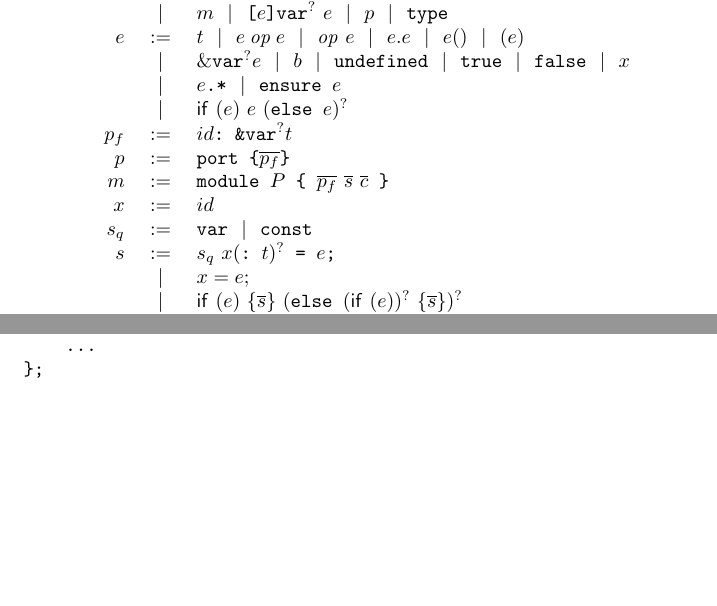
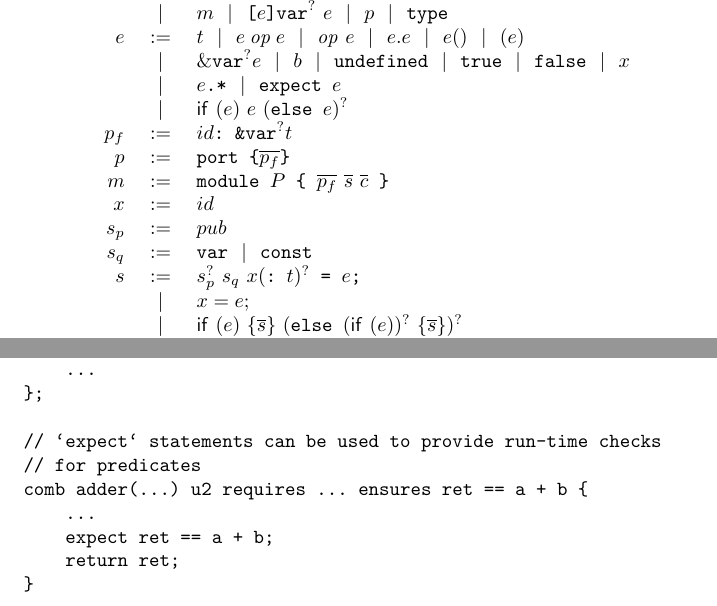
Before and after one commit to devins2518/tara, a LaTeX document (docs/asyn/Asyn.tex): two parts of pages 1 and 5 of 8, joined at a grey line, cut so that both start at the same text, the shorter picture padded with empty space. Compiled offline with pdfLaTeX.

Commit message:
docs: add grammar for expect statements

```diff
--- a/docs/asyn/Asyn.tex
+++ b/docs/asyn/Asyn.tex
@@ -89,23 +89,24 @@ Notes:
 \]
 \[
 	\begin{array}{rcl}
-		P   & :=   & (\verb|requires | e)^?\ (\verb|ensures | e)^?\                                           \\
-		t   & :=   & \verb|bool| \alt  (\verb|u| \alt \verb|i|)\overline{[0-9]} \alt \verb|sig|               \\
-		    & \alt & m \alt \verb|[|e\verb|]var|^?\ e \alt p \alt \verb|type|                                 \\
-		e   & :=   & t \alt {e}\:\mathit{op}\:{e} \alt \mathit{op}\ {e} \alt {e}.{e} \alt {e}() \alt (e)      \\
-		    & \alt & \&\verb|var|^? e \alt b \alt \verb|undefined| \alt \verb|true| \alt \verb|false| \alt x  \\
-		    & \alt & e\verb|.*| \alt \verb|ensure | e                                                         \\
-		    & \alt & \ifline{e}\ e\ (\verb|else | e)^?                                                        \\
-		p_f & :=   & id \verb|: &var|^? t                                                                     \\
-		p   & :=   & \verb|port {| \overline{p_f} \verb|}|                                                    \\
-		m   & :=   & \verb|module | P \verb| { | \overline{p_f}\ \overline{s}\ \overline{c} \verb| }|         \\
-		x   & :=   & id                                                                                       \\
-		s_q & :=   & \verb|var| \alt \verb|const|                                                             \\
-		s   & :=   & s_q\ x (\verb|: | t)^? \verb| = | e \verb|;|                                             \\
-		    & \alt & x = e;                                                                                   \\
-		    & \alt & \ifline{e}\ \{\overline{s}\}\ (\verb|else | (\ifline{e})^?\ \{\overline{s}\})^?          \\
-		c   & :=   & \verb|comb | id \verb|(|\overline{id:\ p} \verb|) | t\ P \verb| {| \overline{s} \verb|}| \\
-		b   & :=   & (id\verb|:|)^? \verb|{ | \overline{s} \verb| }|
+		P   & :=   & (\verb|requires | e)^?\ (\verb|ensures | e)^?\                                                  \\
+		t   & :=   & \verb|bool| \alt  (\verb|u| \alt \verb|i|)\overline{[0-9]} \alt \verb|sig|                      \\
+		    & \alt & m \alt \verb|[|e\verb|]var|^?\ e \alt p \alt \verb|type|                                        \\
+		e   & :=   & t \alt {e}\:\mathit{op}\:{e} \alt \mathit{op}\ {e} \alt {e}.{e} \alt {e}() \alt (e)             \\
+		    & \alt & \&\verb|var|^? e \alt b \alt \verb|undefined| \alt \verb|true| \alt \verb|false| \alt x         \\
+		    & \alt & e\verb|.*| \alt \verb|expect | e                                                                \\
+		    & \alt & \ifline{e}\ e\ (\verb|else | e)^?                                                               \\
+		p_f & :=   & id \verb|: &var|^? t                                                                            \\
+		p   & :=   & \verb|port {| \overline{p_f} \verb|}|                                                           \\
+		m   & :=   & \verb|module | P \verb| { | \overline{p_f}\ \overline{s}\ \overline{c} \verb| }|                \\
+		x   & :=   & id                                                                                              \\
+		s_p & :=   & pub                                                                                             \\
+		s_q & :=   & \verb|var| \alt \verb|const|                                                                    \\
+		s   & :=   & s_p^?\ s_q\ x (\verb|: | t)^? \verb| = | e \verb|;|                                             \\
+		    & \alt & x = e;                                                                                          \\
+		    & \alt & \ifline{e}\ \{\overline{s}\}\ (\verb|else | (\ifline{e})^?\ \{\overline{s}\})^?                 \\
+		c   & :=   & s_p^?\ \verb|comb | id \verb|(|\overline{id:\ p} \verb|) | t\ P \verb| {| \overline{s} \verb|}| \\
+		b   & :=   & (id\verb|:|)^? \verb|{ | \overline{s} \verb| }|                                                 \\
 		%% TODO: for loops with unrolling
 	\end{array}
 \]
@@ -316,6 +317,14 @@ const Mod = module ensures Mod.a != Mod.b {
     b: u2,
     ...
 };
+
+// `expect` statements can be used to provide run-time checks
+// for predicates
+comb adder(...) u2 requires ... ensures ret == a + b {
+    ...
+    expect ret == a + b;
+    return ret;
+}
 \end{verbatim}
 
 \section{CPU Example (Taken from Spade)}
```
